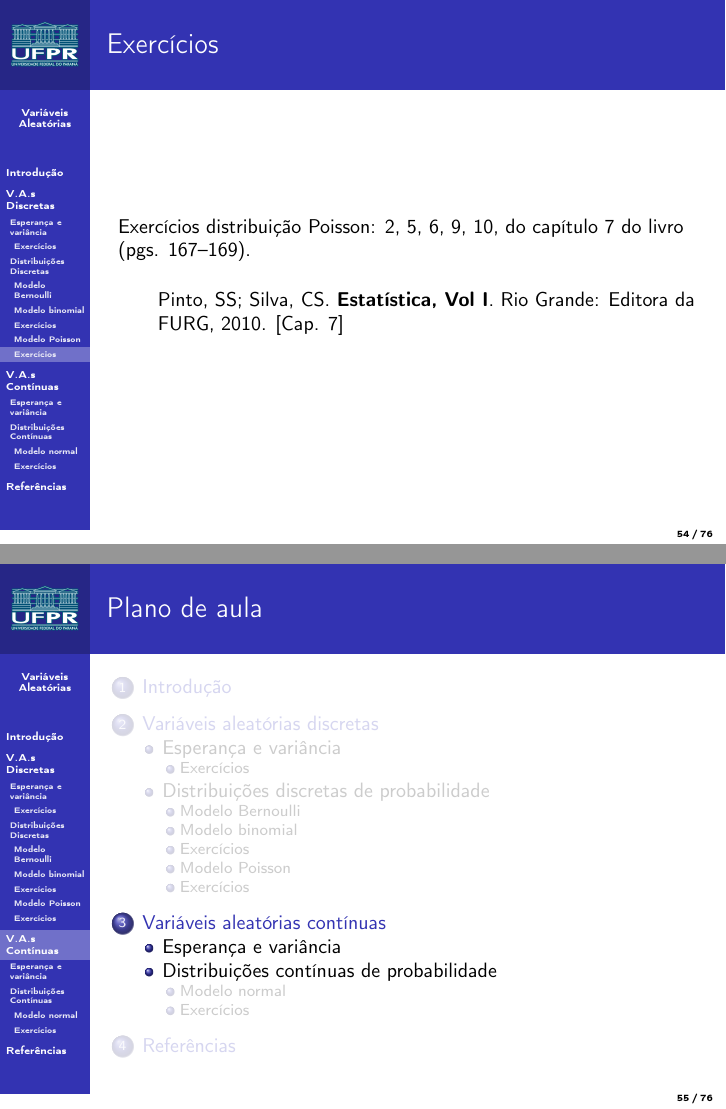
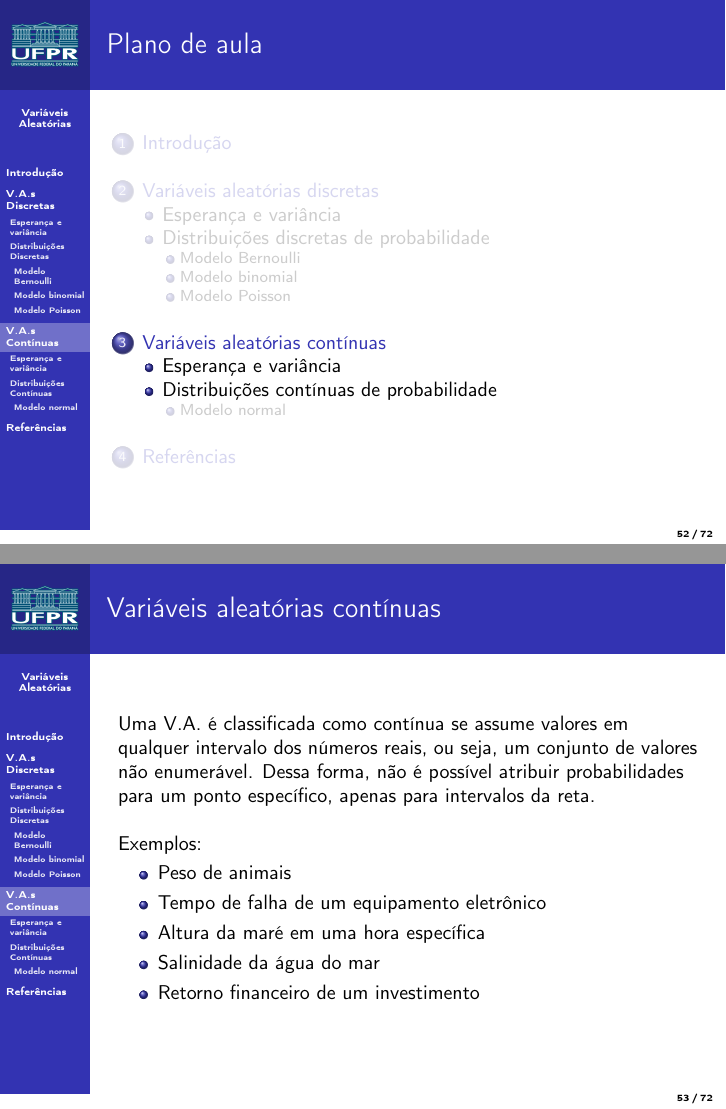
Before and after one commit to fernandomayer/ce003fmi-2016-01, LaTeX slides (05_Variaveis_aleatorias/05_Variaveis_Aleatorias.tex): pages 56 and 57 of 78 before the commit and pages 54 and 55 of 74 after it, joined at a grey line. Compiled offline with pdfLaTeX.

Commit message:
Update RV

```diff
--- a/05_Variaveis_aleatorias/05_Variaveis_Aleatorias.tex
+++ b/05_Variaveis_aleatorias/05_Variaveis_Aleatorias.tex
@@ -557,23 +567,22 @@ Lançamento de duas moedas. $X$ = número de resultados cara (C)
   \end{equation*}
   \vspace{1em}
   Sendo $a$ e $b$ constantes.
-
 \end{frame}
 
-\subsubsection{Exercícios}
+% \subsubsection{Exercícios}
 
 %%======================================================================
 %% Exercício do Bussab, inicio do capitulo 6
 %%======================================================================
 
-\begin{frame}[fragile]{Exercícios}
-  Exercícios 1, 2, 3, 4 do capítulo 6 do livro (pgs. 154--155).
-  \vspace{1em}
-  \begin{itemize}
-  \item[] Pinto, SS; Silva, CS. \textbf{Estatística, Vol I}. Rio Grande:
-    Editora da FURG, 2010. [Cap. 6]
-  \end{itemize}
-\end{frame}
+% \begin{frame}[fragile]{Exercícios}
+%   Exercícios 1, 2, 3, 4 do capítulo 6 do livro (pgs. 154--155).
+%   \vspace{1em}
+%   \begin{itemize}
+%   \item[] Pinto, SS; Silva, CS. \textbf{Estatística, Vol I}. Rio Grande:
+%     Editora da FURG, 2010. [Cap. 6]
+%   \end{itemize}
+% \end{frame}
 
 \subsection[Distribuições Discretas]{Distribuições discretas de
   probabilidade}
@@ -762,21 +771,21 @@ Temos que
   esperado de indivíduos imunizados, e o desvio padrão.
 \end{frame}
 
-\subsubsection{Exercícios}
+% \subsubsection{Exercícios}
 
 %%======================================================================
 %% Exercícios do Morettin, LG - cap 4, pgs 109--113
 %%======================================================================
 
-\begin{frame}[fragile]{Exercícios}
-  Exercícios distribuição binomial: 1, 4, 7, 8, do capítulo 7 do
-  livro (pgs. 167--169).
-  \vspace{1em}
-  \begin{itemize}
-  \item[] Pinto, SS; Silva, CS. \textbf{Estatística, Vol I}. Rio Grande:
-    Editora da FURG, 2010. [Cap. 7]
-  \end{itemize}
-\end{frame}
+% \begin{frame}[fragile]{Exercícios}
+%   Exercícios distribuição binomial: 1, 4, 7, 8, do capítulo 7 do
+%   livro (pgs. 167--169).
+%   \vspace{1em}
+%   \begin{itemize}
+%   \item[] Pinto, SS; Silva, CS. \textbf{Estatística, Vol I}. Rio Grande:
+%     Editora da FURG, 2010. [Cap. 7]
+%   \end{itemize}
+% \end{frame}
 
 %% \begin{frame}[fragile=singleslide]{Modelo Binomial}
 %% \textbf{Exemplo:} Considere o lançamento de uma moeda honesta ($p =
@@ -960,21 +969,21 @@ Temos que
 %% @
 %% \end{frame}
 
-\subsubsection{Exercícios}
+% \subsubsection{Exercícios}
 
 %%======================================================================
 %% Exercícios do Morettin, LG - cap 4, pgs 109--113
 %%======================================================================
 
-\begin{frame}[fragile]{Exercícios}
-  Exercícios distribuição Poisson: 2, 5, 6, 9, 10, do capítulo 7 do
-  livro (pgs. 167--169).
-  \vspace{1em}
-  \begin{itemize}
-  \item[] Pinto, SS; Silva, CS. \textbf{Estatística, Vol I}. Rio Grande:
-    Editora da FURG, 2010. [Cap. 7]
-  \end{itemize}
-\end{frame}
+% \begin{frame}[fragile]{Exercícios}
+%   Exercícios distribuição Poisson: 2, 5, 6, 9, 10, do capítulo 7 do
+%   livro (pgs. 167--169).
+%   \vspace{1em}
+%   \begin{itemize}
+%   \item[] Pinto, SS; Silva, CS. \textbf{Estatística, Vol I}. Rio Grande:
+%     Editora da FURG, 2010. [Cap. 7]
+%   \end{itemize}
+% \end{frame}
 
 \section[V.A.s Contínuas]{Variáveis aleatórias contínuas}
 
@@ -1264,18 +1273,17 @@ Temos que
   \end{itemize}
 \end{frame}
 
-\subsubsection{Exercícios}
+% \subsubsection{Exercícios}
 
-\begin{frame}[fragile]{Exercícios}
-  Exercícios 1--6, 9, 11 do capítulo 8 do livro (pgs. 184--187).
-  \vspace{1em}
-  \begin{itemize}
-  \item[] Pinto, SS; Silva, CS. \textbf{Estatística, Vol I}. Rio Grande:
-    Editora da FURG, 2010. [Cap. 8]
-  \end{itemize}
-\end{frame}
+% \begin{frame}[fragile]{Exercícios}
+%   Exercícios 1--6, 9, 11 do capítulo 8 do livro (pgs. 184--187).
+%   \vspace{1em}
+%   \begin{itemize}
+%   \item[] Pinto, SS; Silva, CS. \textbf{Estatística, Vol I}. Rio Grande:
+%     Editora da FURG, 2010. [Cap. 8]
+%   \end{itemize}
+% \end{frame}
 
 \section{Referências}
 
 \begin{frame}{Referências}
-  \textbf{Referências Básicas}
@@ -1285,6 +1290,2 @@ Temos que
-  \item Pinto, SS; Silva, CS. \textbf{Estatística, Vol I}. Rio Grande:
-    Editora da FURG, 2010. [Cap. 6, 7, 8]
-  \end{itemize}
-  \textbf{Referências Complementares}
   \begin{itemize}
   \item Bussab, WO; Morettin, PA. \textbf{Estatística básica}. São
```
Also changed, not shown: 05_Variaveis_aleatorias/05_Variaveis_Aleatorias.pdf, 05_Variaveis_aleatorias/05_Variaveis_Aleatorias.tex (45 more changed lines), 1 other file.
